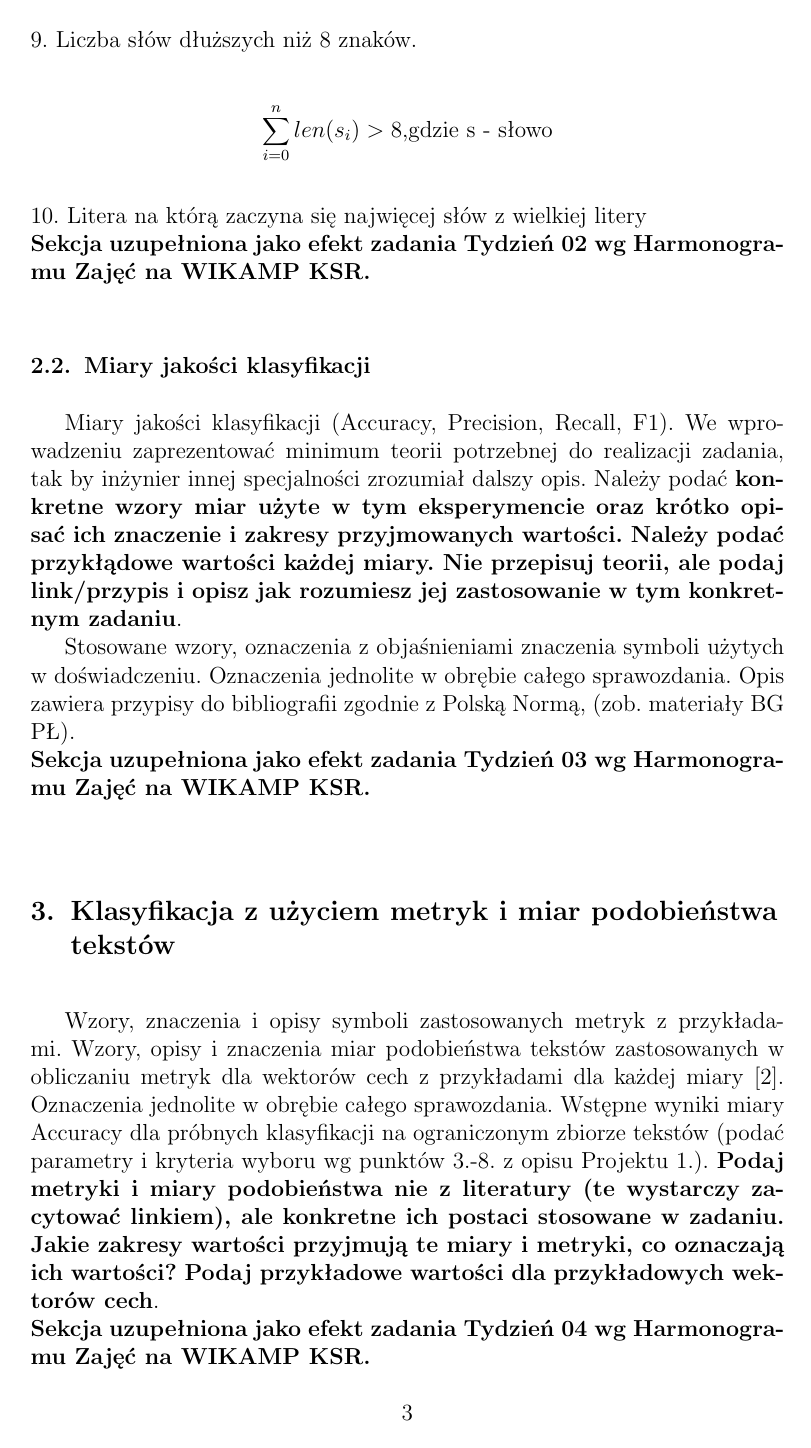
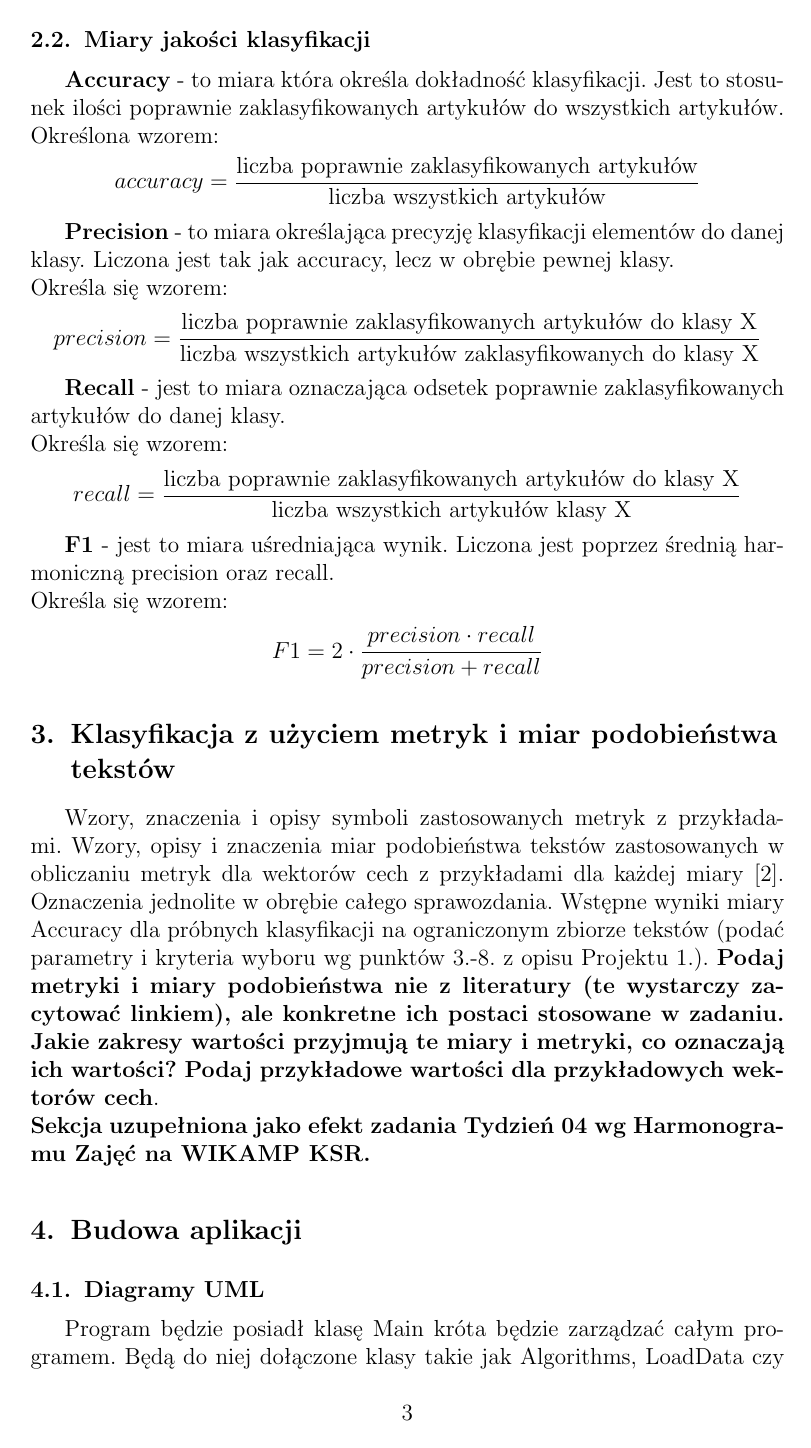
Before and after one commit to informatyka-stosowana-semestr-6/komputerowe_systemy_rozpoznawania, a LaTeX document (doc/Sprawozdanie-projekt-1-klasyfikacja.tex): page 3 of 5. Compiled offline with pdfLaTeX.

Commit message:
sprawozdanie tydzień 3

```diff
--- a/doc/Sprawozdanie-projekt-1-klasyfikacja.tex
+++ b/doc/Sprawozdanie-projekt-1-klasyfikacja.tex
@@ -1,6 +1,7 @@
 \documentclass{classrep}
 \usepackage[utf8]{inputenc}
 \usepackage{color}
+\usepackage{graphicx}
 
 \studycycle{Informatyka, studia NIESTACJONARNE, I st.}
 \coursesemester{VI}
@@ -35,5 +36,3 @@ Celem projektu jest sparsowanie danych i przeanalizowanie do jakiego kraju odnos
 dany artykuł. Do wykonania zadania wykorzystamy algorytm k-NN aby należycie dopasować
 kraj. Oczekujemy że nasz program po analizie danych algorytmem będzie w stanie poprawnie
 dopasować kraj o którym mowa lub z którego pochodzi artykuł.\\
-\noindent {\bf Sekcja uzupełniona jako efekt zadania Tydzień 02 wg Harmonogramu Zajęć
-na WIKAMP KSR.}
@@ -47,4 +44,5 @@ rozumiesz to co masz wykonać w tym konkretnym przypadku}.\\
-na WIKAMP KSR.}
+Parametrem wejściowym jest plik tekstowy, który następnie będzie zaklasyfikowany do odpowiedniego kraju.\\
+\noindent
 
 \subsection{Ekstrakcja cech, wektory cech}
 1. Najwięcej wyrazów w pierwszych 5 zdaniach.\\
@@ -85,22 +83,32 @@ na WIKAMP KSR.}
 \sum_{i=0}^{n}len(s_i) > 8 \textrm{,gdzie s - słowo}
 \end{displaymath}
 10. Litera na którą zaczyna się najwięcej słów z wielkiej litery \\
-\noindent {\bf Sekcja uzupełniona jako efekt zadania Tydzień 02 wg Harmonogramu Zajęć
-na WIKAMP KSR.}
+\noindent
 
 \subsection{Miary jakości klasyfikacji}
-Miary jakości klasyfikacji (Accuracy, Precision,
-Recall, F1). We wprowadzeniu zaprezentować minimum teorii potrzebnej do realizacji
-zadania, tak by inżynier innej specjalności zrozumiał dalszy opis. Należy podać {\bf konkretne wzory miar użyte w tym eksperymencie oraz krótko
-opisać ich znaczenie i zakresy przyjmowanych wartości. Należy podać przykłądowe
-wartości każdej miary. Nie przepisuj
-teorii, ale podaj link/przypis i opisz jak rozumiesz jej zastosowanie w tym konkretnym
-zadaniu}. \\
-\indent Stosowane wzory, oznaczenia z objaśnieniami znaczenia symboli użytych w
-doświadczeniu. Oznaczenia jednolite w obrębie całego sprawozdania.  Opis zawiera przypisy do bibliografii zgodnie z
-Polską Normą, (zob. materiały BG PŁ).\\
-\noindent {\bf Sekcja uzupełniona jako efekt zadania Tydzień 03 wg Harmonogramu Zajęć
-na WIKAMP KSR.}
+{\bf Accuracy} - to miara która określa dokładność klasyfikacji. Jest to stosunek ilości poprawnie zaklasyfikowanych artykułów do wszystkich artykułów. \\
+Określona wzorem:
+\begin{displaymath}
+accuracy = \frac{\textrm{liczba poprawnie zaklasyfikowanych artykułów}}{\textrm{liczba wszystkich artykułów}}
+\end{displaymath}
+
+{\bf Precision} - to miara określająca precyzję klasyfikacji elementów do danej klasy. Liczona jest tak jak accuracy, lecz w obrębie pewnej klasy.\\
+Określa się wzorem:
+\begin{displaymath}
+precision = \frac{\textrm{liczba poprawnie zaklasyfikowanych artykułów do klasy X}}{\textrm{liczba wszystkich artykułów zaklasyfikowanych do klasy X}}
+\end{displaymath}
+
+{\bf Recall} - jest to miara oznaczająca odsetek poprawnie zaklasyfikowanych artykułów do danej klasy.\\
+Określa się wzorem:
+\begin{displaymath}
+recall = \frac{\textrm{liczba poprawnie zaklasyfikowanych artykułów do klasy X}}{\textrm{liczba wszystkich artykułów klasy X}}
+\end{displaymath}
+
+{\bf F1} - jest to miara uśredniająca wynik. Liczona jest poprzez średnią harmoniczną precision oraz recall.\\
+Określa się wzorem:
+\begin{displaymath}
+F1 = 2 \cdot  \frac{precision \cdot recall}{precision + recall}
+\end{displaymath}
 
 
 \section{Klasyfikacja z użyciem metryk i miar podobieństwa tekstów}
@@ -117,7 +125,5 @@ na WIKAMP KSR.}
 
 \section{Budowa aplikacji}
 \subsection{Diagramy UML}
-Diagramy UML i zwięzłe opisy: idei aplikacji, modułu ekstrakcji i modułu
+Program będzie posiadł klasę Main króta będzie zarządzać całym programem. Będą do niej dołączone klasy takie jak Algorithms, LoadData czy Characteristic. Do załadowania plików posłuży nam klasa LoadData, która będzie ładować artykuły do klasy Article za pomocą paternu z klasy SGAFileNormalizer.
 klasyfikatora.\\
-\noindent {\bf Sekcja uzupełniona jako efekt zadania Tydzień 03 wg Harmonogramu Zajęć
-na WIKAMP KSR.}
@@ -124,3 +134,6 @@ na WIKAMP KSR.}
+\end{figure}
+
+
 
 \subsection{Prezentacja wyników, interfejs użytkownika}
 Krótki ilustrowany opis jak użytkownik może korzystać z aplikacji, w~szczególności wprowadzać parametry klasyfikacji i odczytywać wyniki. Wersja JRE i inne wymogi
```
Also changed, not shown: doc/Sprawozdanie-projekt-1-klasyfikacja.pdf, doc/img/uml.png (added), doc/Sprawozdanie-projekt-1-klasyfikacja.tex (8 more changed lines), 1 other file.
